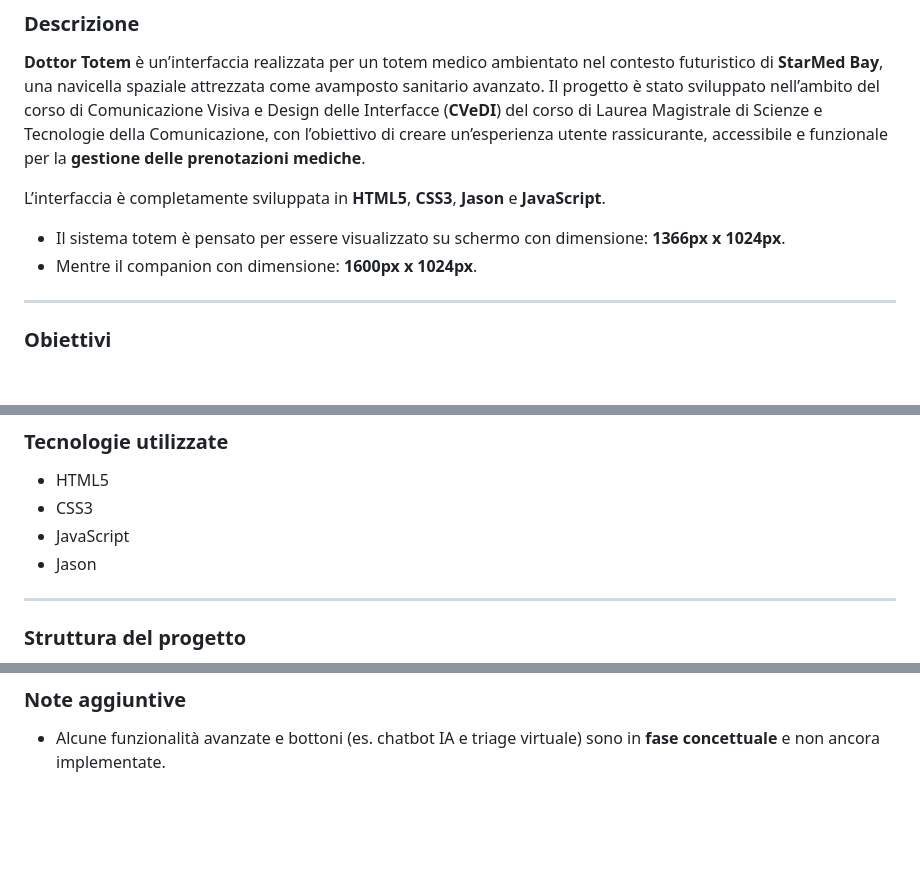
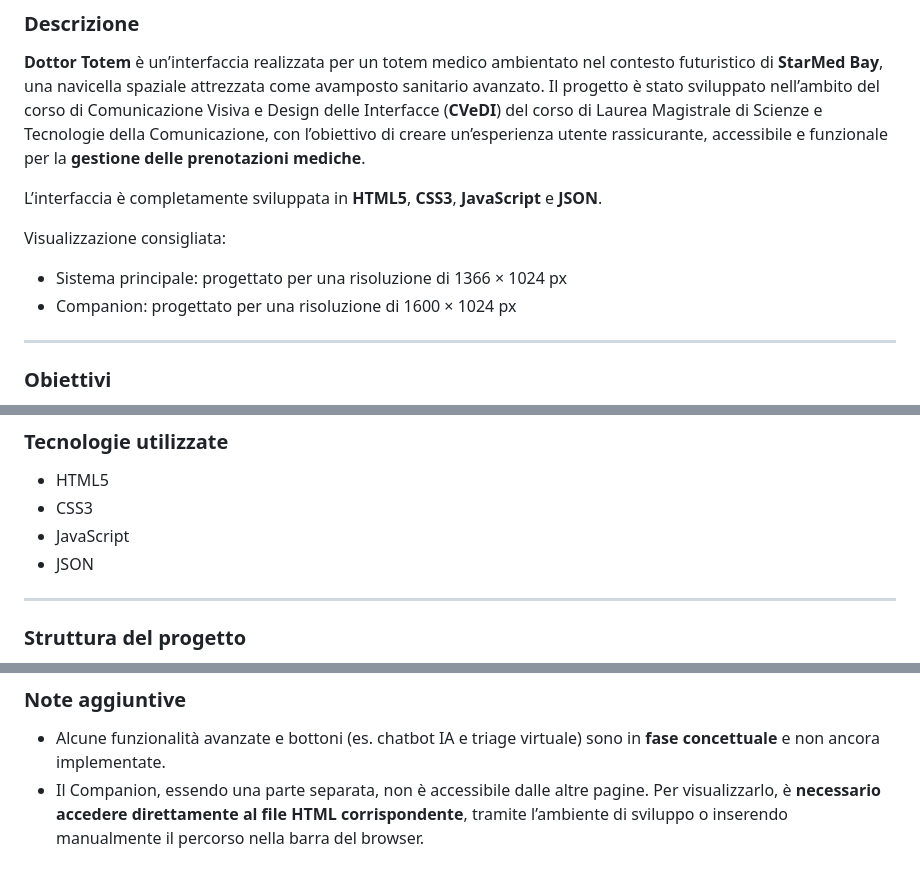
Before and after one commit to CorinnaGastaldi/AstroMed, a Markdown page: README.md, 3 parts joined by grey strips. GitHub-like rendering; blank space fills up the shorter version.

Commit message:
21/06 - Correzioni al README.md

```diff
--- a/README.md
+++ b/README.md
@@ -5,9 +5,11 @@
 **Dottor Totem** è un’interfaccia realizzata per un totem medico ambientato nel contesto futuristico di **StarMed Bay**, una navicella spaziale attrezzata come avamposto sanitario avanzato.
 Il progetto è stato sviluppato nell’ambito del corso di Comunicazione Visiva e Design delle Interfacce (**CVeDI**) del corso di Laurea Magistrale di Scienze e Tecnologie della Comunicazione, con l’obiettivo di creare un’esperienza utente rassicurante, accessibile e funzionale per la **gestione delle prenotazioni mediche**.
 
-L’interfaccia è completamente sviluppata in **HTML5**, **CSS3**, **Jason** e **JavaScript**.
-- Il sistema totem è pensato per essere visualizzato su schermo con dimensione: **1366px x 1024px**.
-- Mentre il companion con dimensione: **1600px x 1024px**.
+L’interfaccia è completamente sviluppata in **HTML5**, **CSS3**, **JavaScript** e **JSON**.
+
+Visualizzazione consigliata:
+- Sistema principale: progettato per una risoluzione di 1366 × 1024 px
+- Companion: progettato per una risoluzione di 1600 × 1024 px
 
 ---
 
@@ -25,7 +27,7 @@ L’interfaccia è completamente sviluppata in **HTML5**, **CSS3**, **Jason** e
 - HTML5
 - CSS3
 - JavaScript
-- Jason
+- JSON
 
 ---
 
@@ -85,3 +87,6 @@ git clone [link-del-repository]
 ### Note aggiuntive
 
 - Alcune funzionalità avanzate e bottoni (es. chatbot IA e triage virtuale) sono in **fase concettuale** e non ancora implementate.
+- Il Companion, essendo una parte separata, non è accessibile dalle altre pagine.
+  Per visualizzarlo, è **necessario accedere direttamente al file HTML corrispondente**,
+  tramite l’ambiente di sviluppo o inserendo manualmente il percorso nella barra del browser.
```
